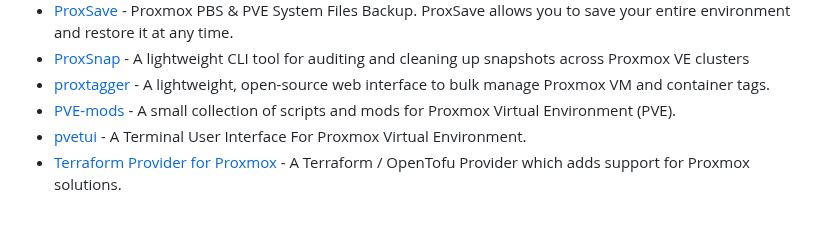
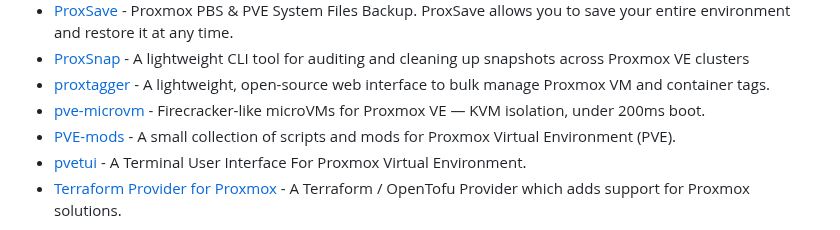
Before and after one commit to alexgoesgit/awesome-proxmox-ve-virtualization, a Markdown page: README.md, the part around the change. GitHub-like rendering.

Commit message:
Add pve-microvm

```diff
--- a/README.md
+++ b/README.md
@@ -128,6 +128,7 @@
 - [ProxSave](https://proxsave.dev/) - Proxmox PBS & PVE System Files Backup. ProxSave allows you to save your entire environment and restore it at any time.
 - [ProxSnap](https://github.com/gyptazy/ProxSnap) - A lightweight CLI tool for auditing and cleaning up snapshots across Proxmox VE clusters
 - [proxtagger](https://github.com/reginleif88/proxtagger) - A lightweight, open-source web interface to bulk manage Proxmox VM and container tags.
+- [pve-microvm](https://github.com/rcarmo/pve-microvm) - Firecracker-like microVMs for Proxmox VE — KVM isolation, under 200ms boot.
 - [PVE-mods](https://github.com/Meliox/PVE-mods) - A small collection of scripts and mods for Proxmox Virtual Environment (PVE).
 - [pvetui](https://github.com/devnullvoid/pvetui) - A Terminal User Interface For Proxmox Virtual Environment.
 - [Terraform Provider for Proxmox](https://github.com/bpg/terraform-provider-proxmox) - A Terraform / OpenTofu Provider which adds support for Proxmox solutions.
```
